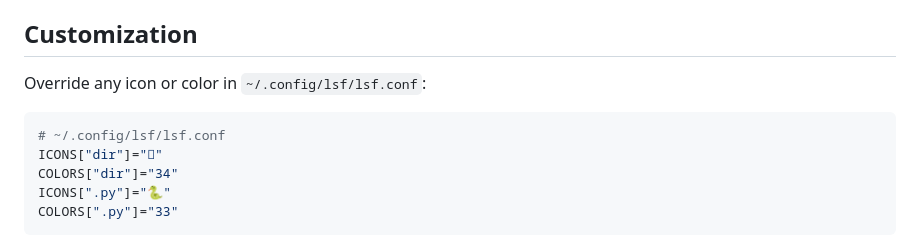
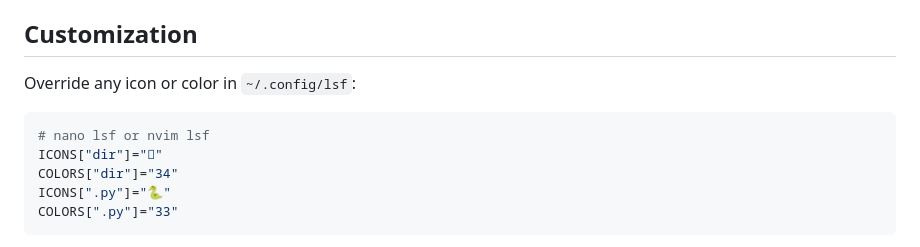
Before and after one commit to swadhinbiswas/ls-f, a Markdown page: README.md, the part around the change. Rendered like a GitHub page.

Commit message:
Fix :path in customization section of Config

````diff
--- a/README.md
+++ b/README.md
@@ -135,9 +135,9 @@ The table below inventories the remaining GNU `ls` flags and notes their current
 Legend: `✅ Native` = icon-aware handling built into `ls-f`; `🟡 Pass-through` = delegated to `ls` today but slated for native polish; `🛠️ Planned` = not yet behaving like GNU `ls` when icons are enabled.
 
 ## Customization
-Override any icon or color in `~/.config/lsf/lsf.conf`:
+Override any icon or color in `~/.config/lsf`:
 ```bash
-# ~/.config/lsf/lsf.conf
+# nano lsf or nvim lsf
 ICONS["dir"]=""
 COLORS["dir"]="34"
 ICONS[".py"]="🐍"
````
